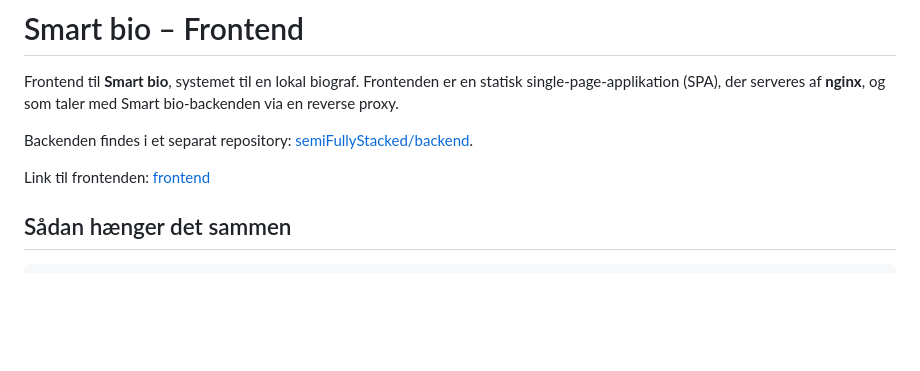
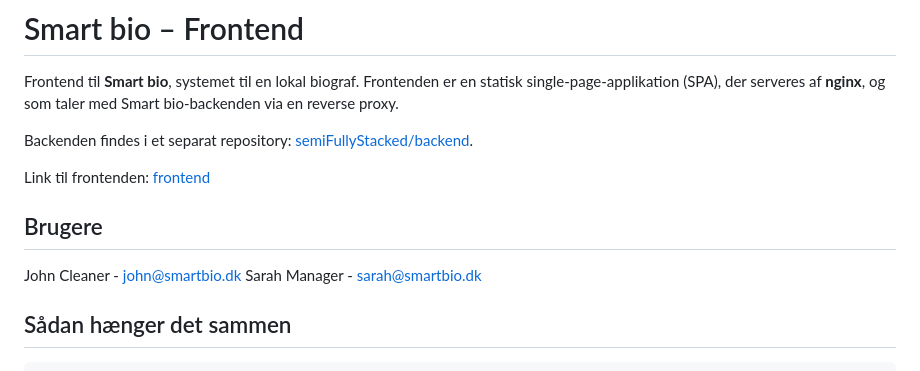
Before and after one commit to semiFullyStacked/frontend, a Markdown page: README.md, the part around the change. Drawn GitHub-style; blank space fills up the shorter version.

Commit message:
Update README with user details and project structure
Added user information and updated project structure details.

```diff
--- a/README.md
+++ b/README.md
@@ -5,6 +5,10 @@ Frontend til **Smart bio**, systemet til en lokal biograf. Frontenden er en stat
 Backenden findes i et separat repository: [semiFullyStacked/backend](https://github.com/semiFullyStacked/backend).
 
 Link til frontenden: [frontend](https://frontend.gentlesmoke-03ba2725.swedencentral.azurecontainerapps.io/#/)
+
+## Brugere
+John Cleaner - john@smartbio.dk
+Sarah Manager - sarah@smartbio.dk
 
 ## Sådan hænger det sammen
 
```
